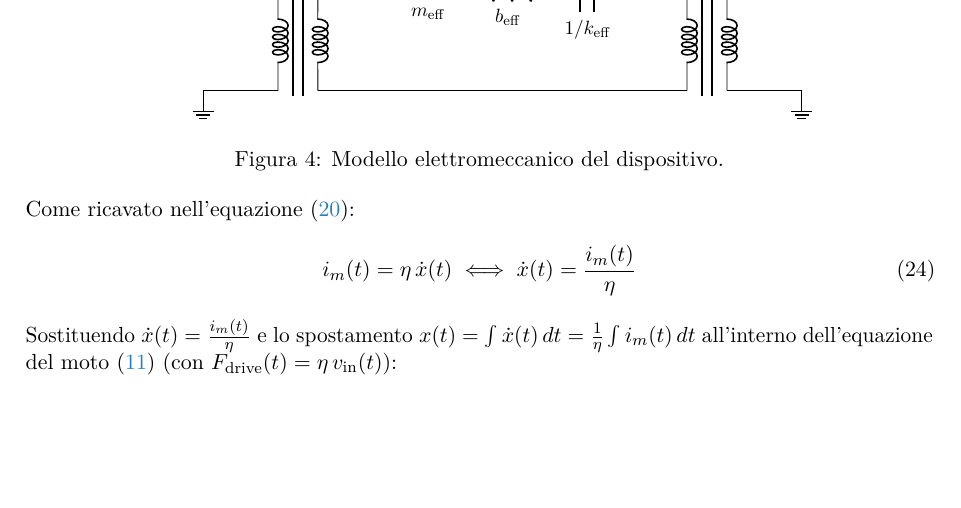
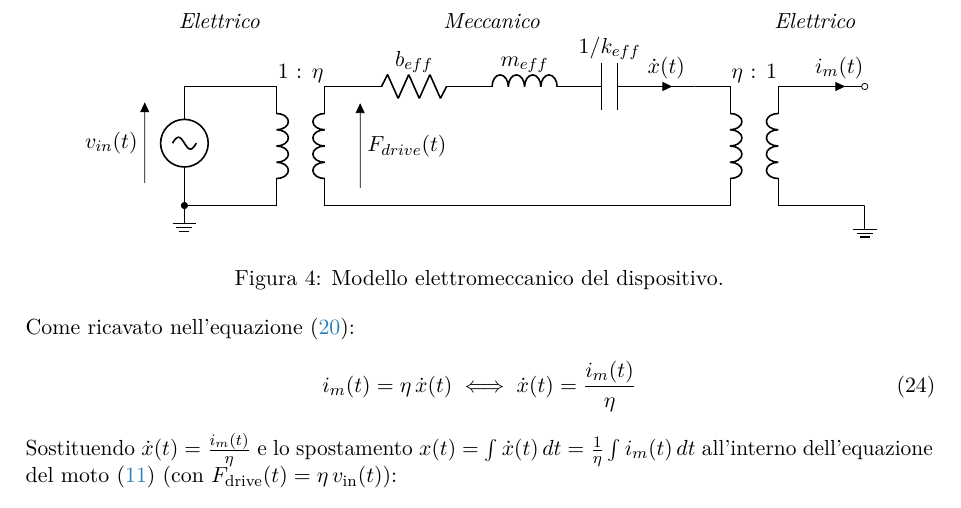
Before and after one commit to lucavnz/progetto_es2m, a LaTeX document (Relazione/relazione.tex): part of page 9 of 65, cut at the place of the change, the shorter picture padded with empty space. Compiled offline with pdfLaTeX.

Commit message:
Aggiunti due dettagli al circuito elettromeccanico

```diff
--- a/Relazione/relazione.tex
+++ b/Relazione/relazione.tex
@@ -389,43 +389,34 @@ La corrente erogata dal MEMS è quindi direttamente proporzionale alla velocità
 
 \newpage
 
-
-\begin{figure}[htbp]
-\centering
-\begin{circuitikz}[scale=0.88, transform shape]
-    % --- INGRESSO DRIVE ---
-    \draw (0.5, 2) node[left] {$v_{\text{in}}(t)$} to[short, o-] (2.0, 2);
-    \draw (0.5, 0) node[ground]{} -- (2.0, 0);
-
-    % Trasformatore 1: Drive (1 : eta)
-    \draw (2.0, 2) to[L, l_={}] (2.0, 0);
-    \draw (2.8, 2) to[L, l_={}] (2.8, 0);
-    \draw[thick] (2.3, 2.1) -- (2.3, -0.1);
-    \draw[thick] (2.5, 2.1) -- (2.5, -0.1);
-    \node[above, font=\footnotesize] at (2.4, 2.2) {$1 : \eta$};
-
-    % Anello Meccanico Centrale (Massa - Smorzatore - Molla)
-    \draw (2.8, 2) -- (4.2, 2)
-        to[L, l_=$m_{\text{eff}}$] (5.8, 2)
-        to[R, l_=$b_{\text{eff}}$] (7.4, 2)
-        to[C, l_=$1/k_{\text{eff}}$] (9.0, 2)
-        -- (10.2, 2);
-    \draw (2.8, 0) -- (10.2, 0);
-
-    % Trasformatore 2: Sense (eta : 1)
-    \draw (10.2, 2) to[L, l_={}] (10.2, 0);
-    \draw (11.0, 2) to[L, l_={}] (11.0, 0);
-    \draw[thick] (10.5, 2.1) -- (10.5, -0.1);
-    \draw[thick] (10.7, 2.1) -- (10.7, -0.1);
-    \node[above, font=\footnotesize] at (10.6, 2.2) {$\eta : 1$};
-
-    % Uscita Elettrica
-    \draw (11.0, 2) to[short, -o, i=$i_m(t)$] (12.5, 2);
-    \draw (11.0, 0) -- (12.5, 0) node[ground]{};
-
-\end{circuitikz}
-\caption{Modello elettromeccanico del dispositivo.}
-\label{fig:trasformatore}
+\begin{figure}[htbp]
+
+    \hspace{2.7cm}\textit{Elettrico}\hspace{3.1cm} \textit{Meccanico}\hspace{4cm} \textit{Elettrico}
+
+    \centering
+    \begin{circuitikz} [straight voltages, american inductors]
+
+        \draw (0,0) node[ground](GND){} to [sV] ++(0,2) -- ++(1,0)
+        node[transformer, circuitikz/inductors/coils=4,
+        anchor=A1](T){1 : $\eta$};
+        \draw (T.A2) to[short, -*] (0,-0.1)
+        (T.B2) to[open, v=$F_{drive}(t)$] (T.B1)
+        (-0.7,0) to[open, v^=$v_{in}(t)$] (-0.7,2)
+
+        (T.B1){} to[R, l=$b_{eff}$] (5,2)
+        (5,2) to[L, l=$m_{eff}$] (7,2)
+        (7,2) to[C, l=$1/k_{eff}$] (8,2)
+        (8,2) to[short, i=$\dot{x}(t)$] (9,2)
+        node[transformer, circuitikz/inductors/coils=4,
+        anchor=A1](T2){$\eta$ : 1};
+        \draw (T.B2) to[short] (T2.A2);
+        \draw (T2.B1) to[short, -o, i=$i_m(t)$] (12,2);
+        \draw (12,-0.1) node[ground](G){} to[short] (T2.B2);
+        ;
+
+    \end{circuitikz}
+    \caption{Modello elettromeccanico del dispositivo.}
+    \label{fig:trasformatore}
 \end{figure}
 
 \noindent Come ricavato nell'equazione \eqref{eq:is_vs_xdot}:
```
Also changed, not shown: 2 other files.
